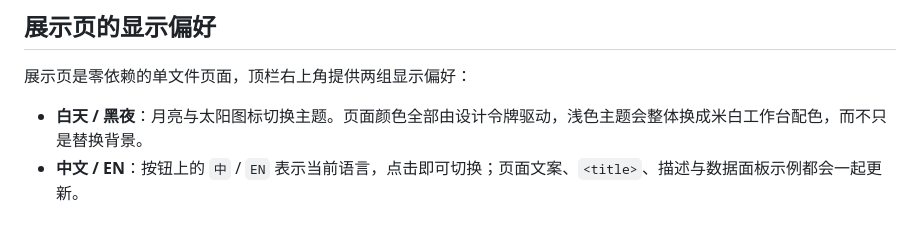
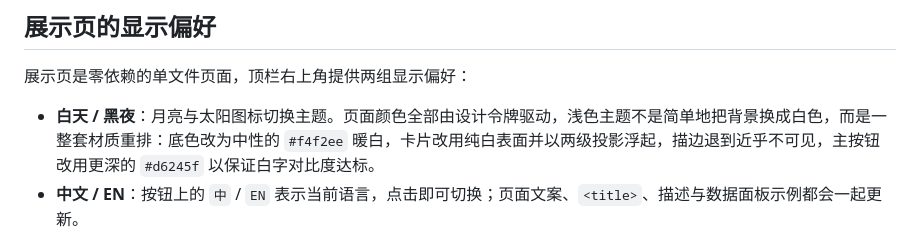
Before and after one commit to Gavin-gwj/bilibili-watch-panel, a Markdown page: README.md, the part around the change. Rendered like a GitHub page.

Commit message:
docs: 补充白天主题的配色与层级设计说明

```diff
--- a/README.md
+++ b/README.md
@@ -41,7 +41,7 @@ Bilibili Watch Panel 是一个**纯本地运行的 Tampermonkey 用户脚本**
 
 展示页是零依赖的单文件页面，顶栏右上角提供两组显示偏好：
 
-- **白天 / 黑夜**：月亮与太阳图标切换主题。页面颜色全部由设计令牌驱动，浅色主题会整体换成米白工作台配色，而不只是替换背景。
+- **白天 / 黑夜**：月亮与太阳图标切换主题。页面颜色全部由设计令牌驱动，浅色主题不是简单地把背景换成白色，而是一整套材质重排：底色改为中性的 `#f4f2ee` 暖白，卡片改用纯白表面并以两级投影浮起，描边退到近乎不可见，主按钮改用更深的 `#d6245f` 以保证白字对比度达标。
 - **中文 / EN**：按钮上的 `中` / `EN` 表示当前语言，点击即可切换；页面文案、`<title>`、描述与数据面板示例都会一起更新。
 
 没有手动选择过时，页面会跟随系统：主题读取 `prefers-color-scheme`，语言读取浏览器语言。手动切换后会写入 `localStorage`（`bwp-theme` / `bwp-lang`），刷新和下次访问都会保持。
```
